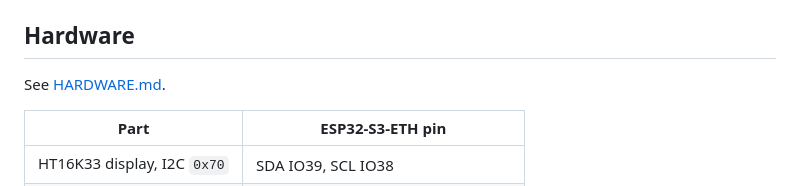
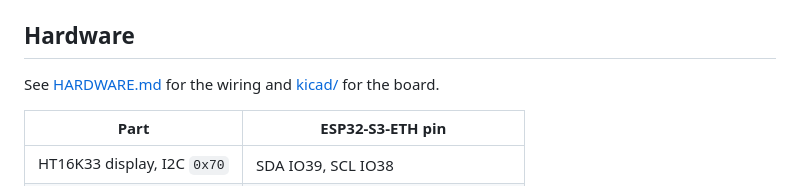
Before and after one commit to mbustosorg/rhb-poof-controller, a Markdown page: README.md, the part around the change. Rendered like a GitHub page.

```diff
--- a/README.md
+++ b/README.md
@@ -35,7 +35,7 @@ All on UDP 8888, except the body display at `192.168.1.3:10002`.
 Hardware
 --------
 
-See [HARDWARE.md](HARDWARE.md).
+See [HARDWARE.md](HARDWARE.md) for the wiring and [kicad/](kicad/README.md) for the board.
 
 | Part | ESP32-S3-ETH pin |
 | --- | --- |
```
Also changed, not shown: HARDWARE.md (+1 -1 lines), kicad/README.md (+10 -21 lines), kicad/board.png, 17 other files.
